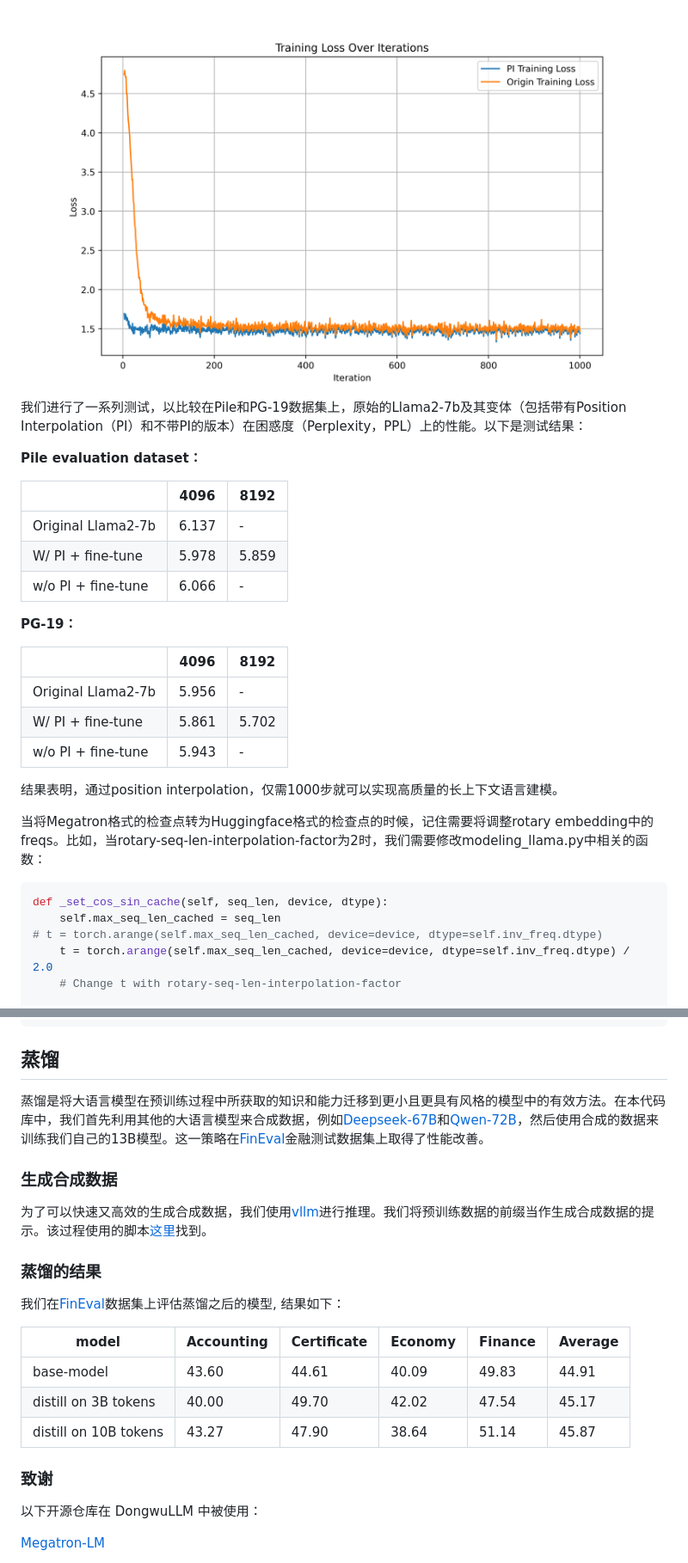
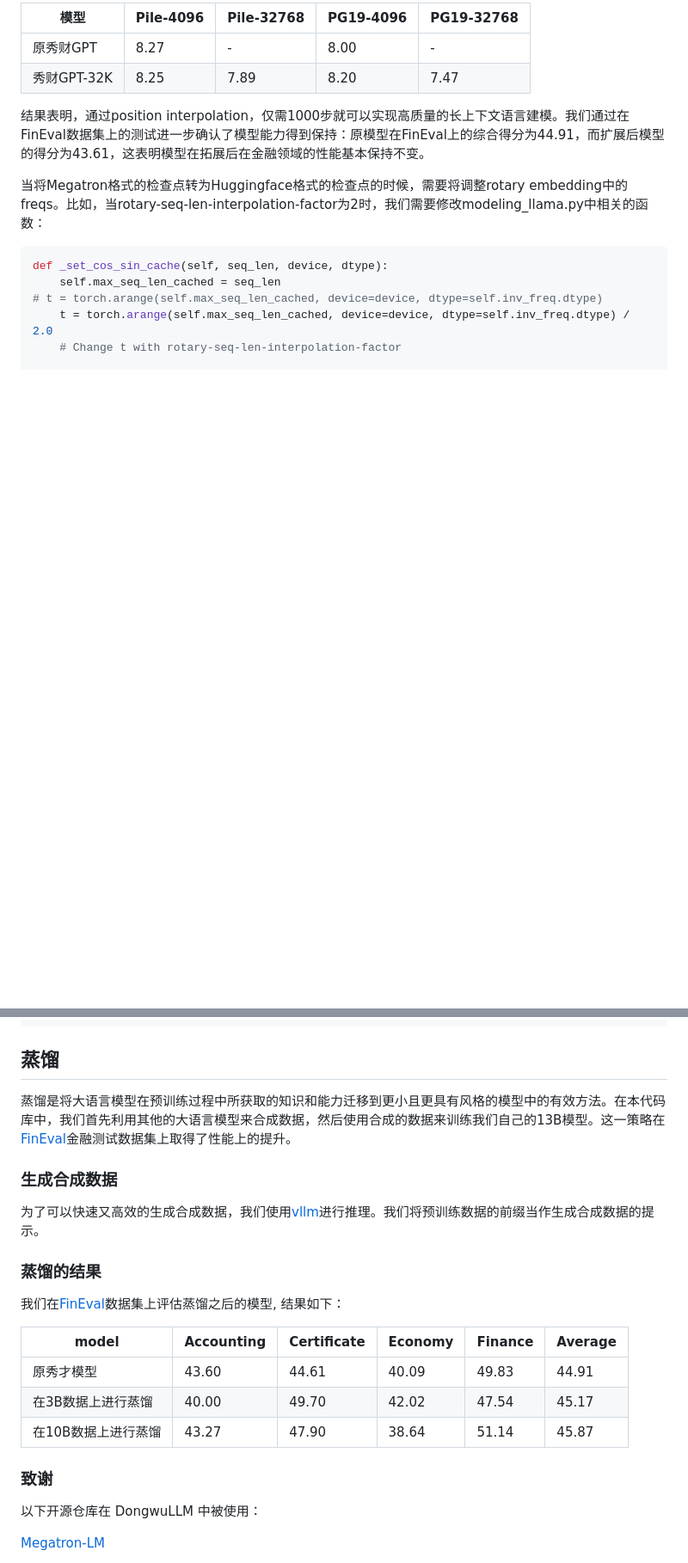
Before and after one commit to dwzq-com-cn/DongwuLLM, a Markdown page: README.md, 2 parts joined by grey strips. Shown at 86% size. Rendered like a GitHub page; blank space fills up the shorter version.

````diff
--- a/README.md
+++ b/README.md
@@ -155,27 +133,12 @@ LLMs的上下文长度通常是固定的，比如LLaMA的上下文长度为2048
 
-<img src="./pics/8k-pi.png" style="zoom:18%;" />
+| 模型        | Pile-4096 | Pile-32768 | PG19-4096 | PG19-32768 |
+| ----------- | --------- | ---------- | --------- | ---------- |
+| 原秀财GPT   | 8.27      | -          | 8.00      | -          |
+| 秀财GPT-32K | 8.25      | 7.89       | 8.20      | 7.47       |
 
-我们进行了一系列测试，以比较在Pile和PG-19数据集上，原始的Llama2-7b及其变体（包括带有Position Interpolation（PI）和不带PI的版本）在困惑度（Perplexity，PPL）上的性能。以下是测试结果：
+结果表明，通过position interpolation，仅需1000步就可以实现高质量的长上下文语言建模。我们通过在FinEval数据集上的测试进一步确认了模型能力得到保持：原模型在FinEval上的综合得分为44.91，而扩展后模型的得分为43.61，这表明模型在拓展后在金融领域的性能基本保持不变。
 
-**Pile evaluation dataset：**
-
-|                    | 4096  | 8192  |
-| ------------------ | ----- | ----- |
-| Original Llama2-7b | 6.137 | -     |
-| W/ PI + fine-tune  | 5.978 | 5.859 |
-| w/o PI + fine-tune | 6.066 | -     |
-
-**PG-19：**
-
-|                    | 4096  | 8192  |
-| ------------------ | ----- | ----- |
-| Original Llama2-7b | 5.956 | -     |
-| W/ PI + fine-tune  | 5.861 | 5.702 |
-| w/o PI + fine-tune | 5.943 | -     |
-
-结果表明，通过position interpolation，仅需1000步就可以实现高质量的长上下文语言建模。
-
-当将Megatron格式的检查点转为Huggingface格式的检查点的时候，记住需要将调整rotary embedding中的freqs。比如，当rotary-seq-len-interpolation-factor为2时，我们需要修改modeling_llama.py中相关的函数：
+当将Megatron格式的检查点转为Huggingface格式的检查点的时候，需要将调整rotary embedding中的freqs。比如，当rotary-seq-len-interpolation-factor为2时，我们需要修改modeling_llama.py中相关的函数：
 
 ```python
 def _set_cos_sin_cache(self, seq_len, device, dtype):
@@ -193,23 +156,24 @@ def _set_cos_sin_cache(self, seq_len, device, dtype):
 
 ## 蒸馏
 
-蒸馏是将大语言模型在预训练过程中所获取的知识和能力迁移到更小且更具有风格的模型中的有效方法。在本代码库中，我们首先利用其他的大语言模型来合成数据，例如[Deepseek-67B](https://huggingface.co/deepseek-ai/deepseek-llm-67b-base)和[Qwen-72B](https://github.com/QwenLM/Qwen)，然后使用合成的数据来训练我们自己的13B模型。这一策略在[FinEval](https://github.com/SUFE-AIFLM-Lab/FinEval/tree/main)金融测试数据集上取得了性能改善。
+蒸馏是将大语言模型在预训练过程中所获取的知识和能力迁移到更小且更具有风格的模型中的有效方法。在本代码库中，我们首先利用其他的大语言模型来合成数据，然后使用合成的数据来训练我们自己的13B模型。这一策略在[FinEval](https://github.com/SUFE-AIFLM-Lab/FinEval/tree/main)金融测试数据集上取得了性能上的提升。
 
 ### 生成合成数据
 
-为了可以快速又高效的生成合成数据，我们使用[vllm](https://github.com/vllm-project/vllm)进行推理。我们将预训练数据的前缀当作生成合成数据的提示。该过程使用的脚本[这里](./inference_distill/scripts)找到。
+为了可以快速又高效的生成合成数据，我们使用[vllm](https://github.com/vllm-project/vllm)进行推理。我们将预训练数据的前缀当作生成合成数据的提示。
 
 ### 蒸馏的结果
 
 我们在[FinEval](https://github.com/SUFE-AIFLM-Lab/FinEval/tree/main)数据集上评估蒸馏之后的模型, 结果如下：
 
-| model                 | Accounting | Certificate | Economy | Finance | Average |
-| --------------------- | ---------- | ----------- | ------- | ------- | ------- |
-| base-model            | 43.60      | 44.61       | 40.09   | 49.83   | 44.91   |
-| distill on 3B tokens  | 40.00      | 49.70       | 42.02   | 47.54   | 45.17   |
-| distill on 10B tokens | 43.27      | 47.90       | 38.64   | 51.14   | 45.87   |
+| model               | Accounting | Certificate | Economy | Finance | Average |
+| ------------------- | ---------- | ----------- | ------- | ------- | ------- |
+| 原秀才模型          | 43.60      | 44.61       | 40.09   | 49.83   | 44.91   |
+| 在3B数据上进行蒸馏  | 40.00      | 49.70       | 42.02   | 47.54   | 45.17   |
+| 在10B数据上进行蒸馏 | 43.27      | 47.90       | 38.64   | 51.14   | 45.87   |
 
 ### 致谢
+
 以下开源仓库在 DongwuLLM 中被使用：
 
 [Megatron-LM](https://github.com/NVIDIA/Megatron-LM)
````
Also changed, not shown: other parts of README.md (+24 -46 lines).
